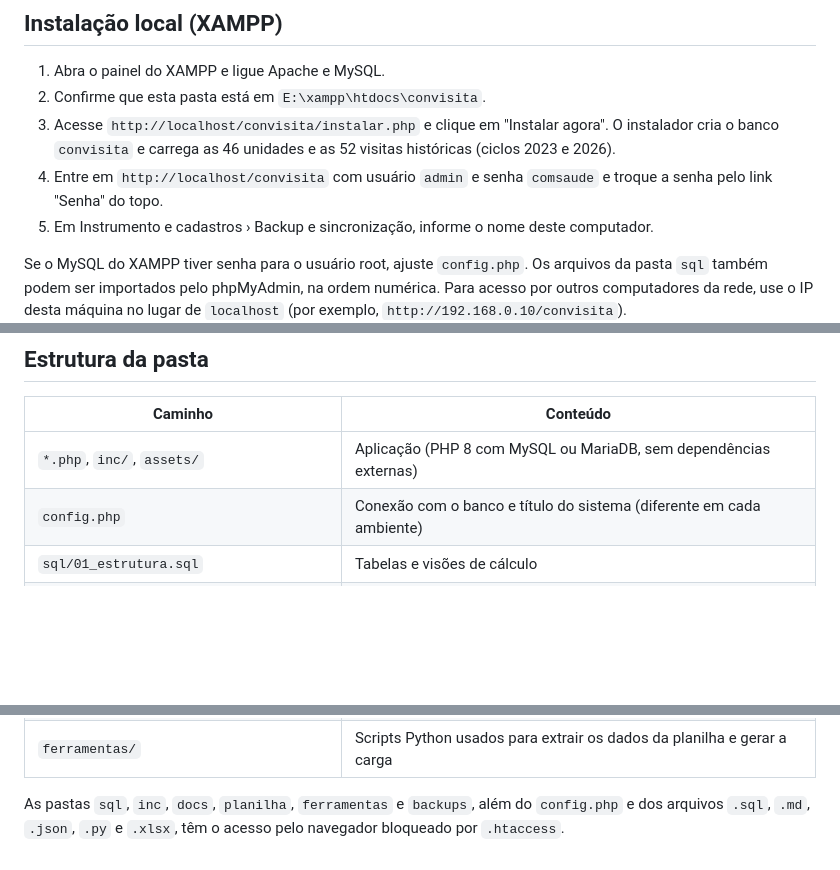
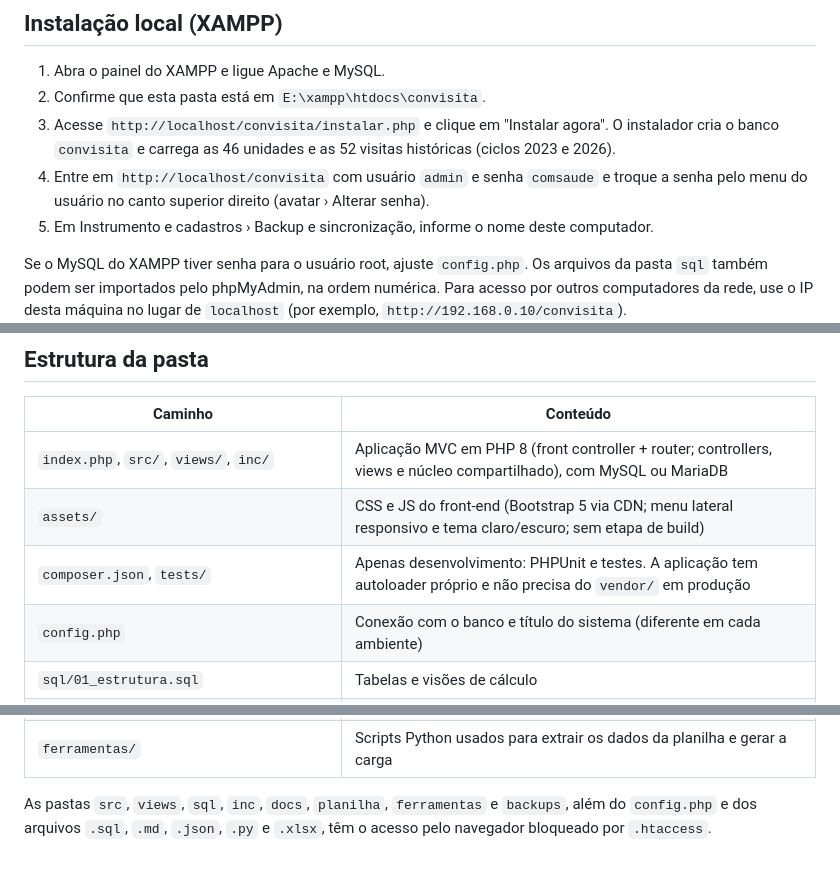
Before and after one commit to RodrigoLeonBr/ConVisita, a Markdown page: README.md, 3 parts joined by grey strips. Drawn GitHub-style; blank space fills up the shorter version.

Commit message:
docs: atualiza README para estrutura MVC, assets Bootstrap/tema e troca de senha pelo menu do usuário
Co-Authored-By: Claude Opus 4.8 <noreply@anthropic.com>

```diff
--- a/README.md
+++ b/README.md
@@ -34,7 +34,7 @@ Perfis de acesso: administrador (tudo), conselheiro (lança visitas e pendência
 1. Abra o painel do XAMPP e ligue Apache e MySQL.
 2. Confirme que esta pasta está em `E:\xampp\htdocs\convisita`.
 3. Acesse `http://localhost/convisita/instalar.php` e clique em "Instalar agora". O instalador cria o banco `convisita` e carrega as 46 unidades e as 52 visitas históricas (ciclos 2023 e 2026).
-4. Entre em `http://localhost/convisita` com usuário `admin` e senha `comsaude` e troque a senha pelo link "Senha" do topo.
+4. Entre em `http://localhost/convisita` com usuário `admin` e senha `comsaude` e troque a senha pelo menu do usuário no canto superior direito (avatar › Alterar senha).
 5. Em Instrumento e cadastros › Backup e sincronização, informe o nome deste computador.
 
 Se o MySQL do XAMPP tiver senha para o usuário root, ajuste `config.php`. Os arquivos da pasta `sql` também podem ser importados pelo phpMyAdmin, na ordem numérica. Para acesso por outros computadores da rede, use o IP desta máquina no lugar de `localhost` (por exemplo, `http://192.168.0.10/convisita`).
@@ -76,7 +76,9 @@ Quando uma unidade recebe mais de uma visita no mesmo ciclo, todas ficam no hist
 
 | Caminho | Conteúdo |
 |---|---|
-| `*.php`, `inc/`, `assets/` | Aplicação (PHP 8 com MySQL ou MariaDB, sem dependências externas) |
+| `index.php`, `src/`, `views/`, `inc/` | Aplicação MVC em PHP 8 (front controller + router; controllers, views e núcleo compartilhado), com MySQL ou MariaDB |
+| `assets/` | CSS e JS do front-end (Bootstrap 5 via CDN; menu lateral responsivo e tema claro/escuro; sem etapa de build) |
+| `composer.json`, `tests/` | Apenas desenvolvimento: PHPUnit e testes. A aplicação tem autoloader próprio e não precisa do `vendor/` em produção |
 | `config.php` | Conexão com o banco e título do sistema (diferente em cada ambiente) |
 | `sql/01_estrutura.sql` | Tabelas e visões de cálculo |
 | `sql/02_referencia.sql` | Instrumento (dimensões e itens), faixas, tipos, ciclos e usuário inicial |
@@ -88,4 +90,4 @@ Quando uma unidade recebe mais de uma visita no mesmo ciclo, todas ficam no hist
 | `docs/` | Documentação técnica e manual do usuário |
 | `ferramentas/` | Scripts Python usados para extrair os dados da planilha e gerar a carga |
 
-As pastas `sql`, `inc`, `docs`, `planilha`, `ferramentas` e `backups`, além do `config.php` e dos arquivos `.sql`, `.md`, `.json`, `.py` e `.xlsx`, têm o acesso pelo navegador bloqueado por `.htaccess`.
+As pastas `src`, `views`, `sql`, `inc`, `docs`, `planilha`, `ferramentas` e `backups`, além do `config.php` e dos arquivos `.sql`, `.md`, `.json`, `.py` e `.xlsx`, têm o acesso pelo navegador bloqueado por `.htaccess`.
```
